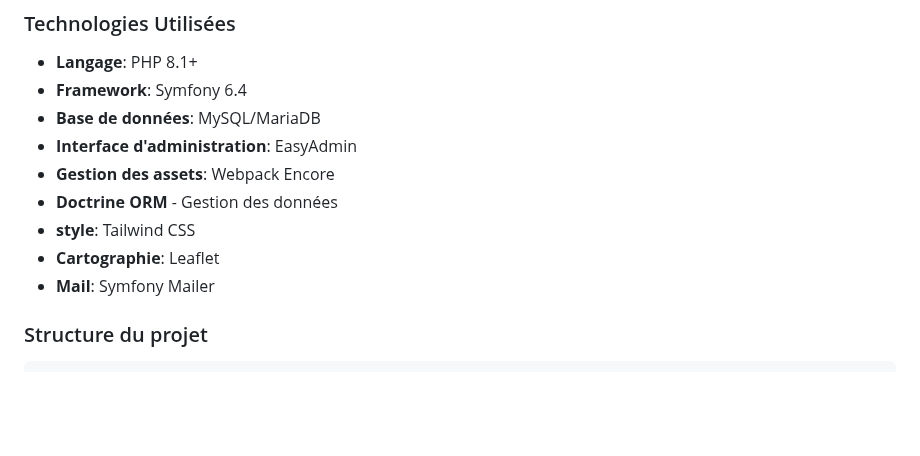
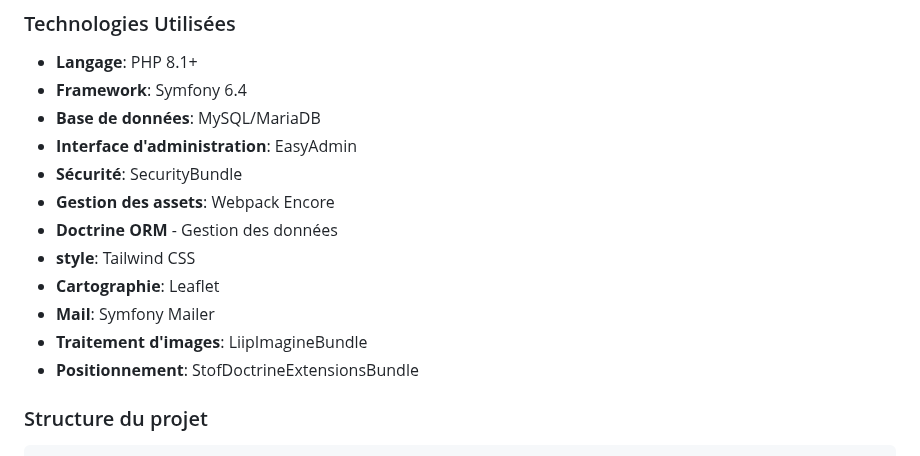
Before and after one commit to silentjmc/nationsound, a Markdown page: README.md, the part around the change. GitHub-like rendering; blank space fills up the shorter version.

```diff
--- a/README.md
+++ b/README.md
@@ -126,11 +126,14 @@ Selon votre hébergement web, vous pourrez choisir de mettre en place le SSR ou
 - **Framework**: Symfony 6.4
 - **Base de données**: MySQL/MariaDB
 - **Interface d'administration**: EasyAdmin
+- **Sécurité**: SecurityBundle
 - **Gestion des assets**: Webpack Encore
 - **Doctrine ORM** - Gestion des données
 - **style**: Tailwind CSS
 - **Cartographie**: Leaflet
 - **Mail**: Symfony Mailer
+- **Traitement d'images**: LiipImagineBundle
+- **Positionnement**: StofDoctrineExtensionsBundle
 
 ### Structure du projet
 
```
